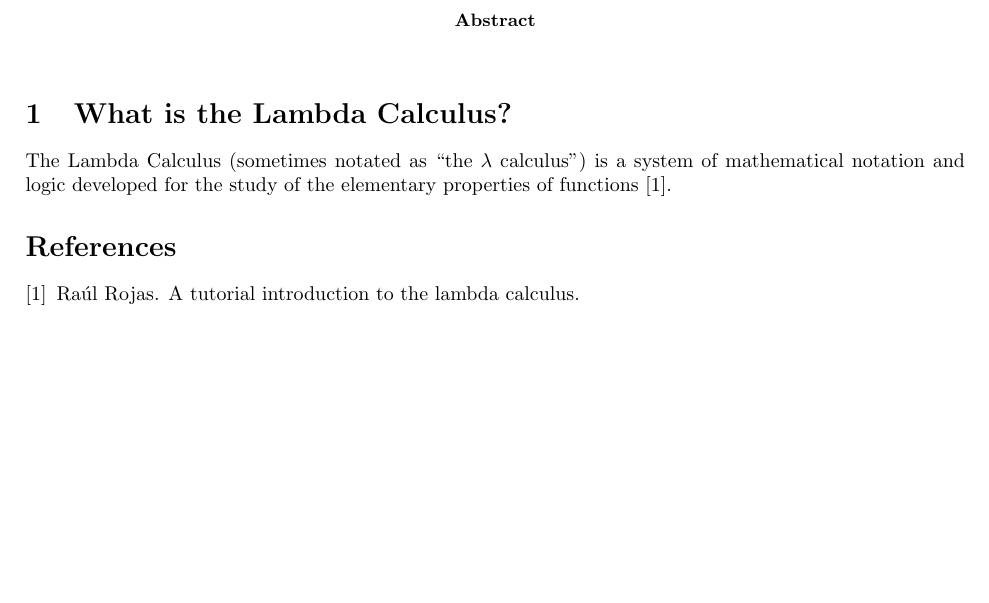
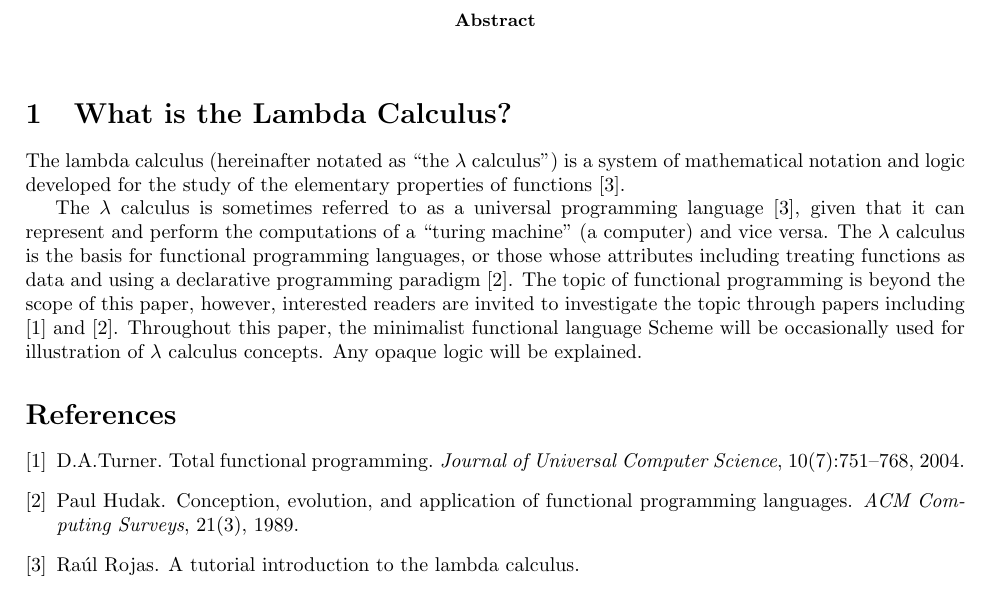
Before and after one commit to ErikBoesen/ia_math, a LaTeX paper (ia.tex): part of the page, cut so that both start at the same text. Compiled offline with pdfLaTeX.

Commit message:
Add simple intro

```diff
--- a/ia.tex
+++ b/ia.tex
@@ -18,7 +18,9 @@
 \end{abstract}
 
 \section{What is the Lambda Calculus?}
-The Lambda Calculus (sometimes notated as ``the $\lambda$ calculus'') is a system of mathematical notation and logic developed for the study of the elementary properties of functions \cite{rojastutorial}.
+The lambda calculus (hereinafter notated as ``the $\lambda$ calculus'') is a system of mathematical notation and logic developed for the study of the elementary properties of functions \cite{rojastutorial}.
+
+The $\lambda$ calculus is sometimes referred to as a universal programming language \cite{rojastutorial}, given that it can represent and perform the computations of a ``turing machine'' (a computer) and vice versa. The $\lambda$ calculus is the basis for functional programming languages, or those whose attributes including treating functions as data and using a declarative programming paradigm \cite{hudakevolution}. The topic of functional programming is beyond the scope of this paper, however, interested readers are invited to investigate the topic through papers including \cite{totalfp} and \cite{hudakevolution}. Throughout this paper, the minimalist functional language Scheme will be occasionally used for illustration of $\lambda$ calculus concepts. Any opaque logic will be explained.
 
 \bibliography{research}
 \end{document}
```
